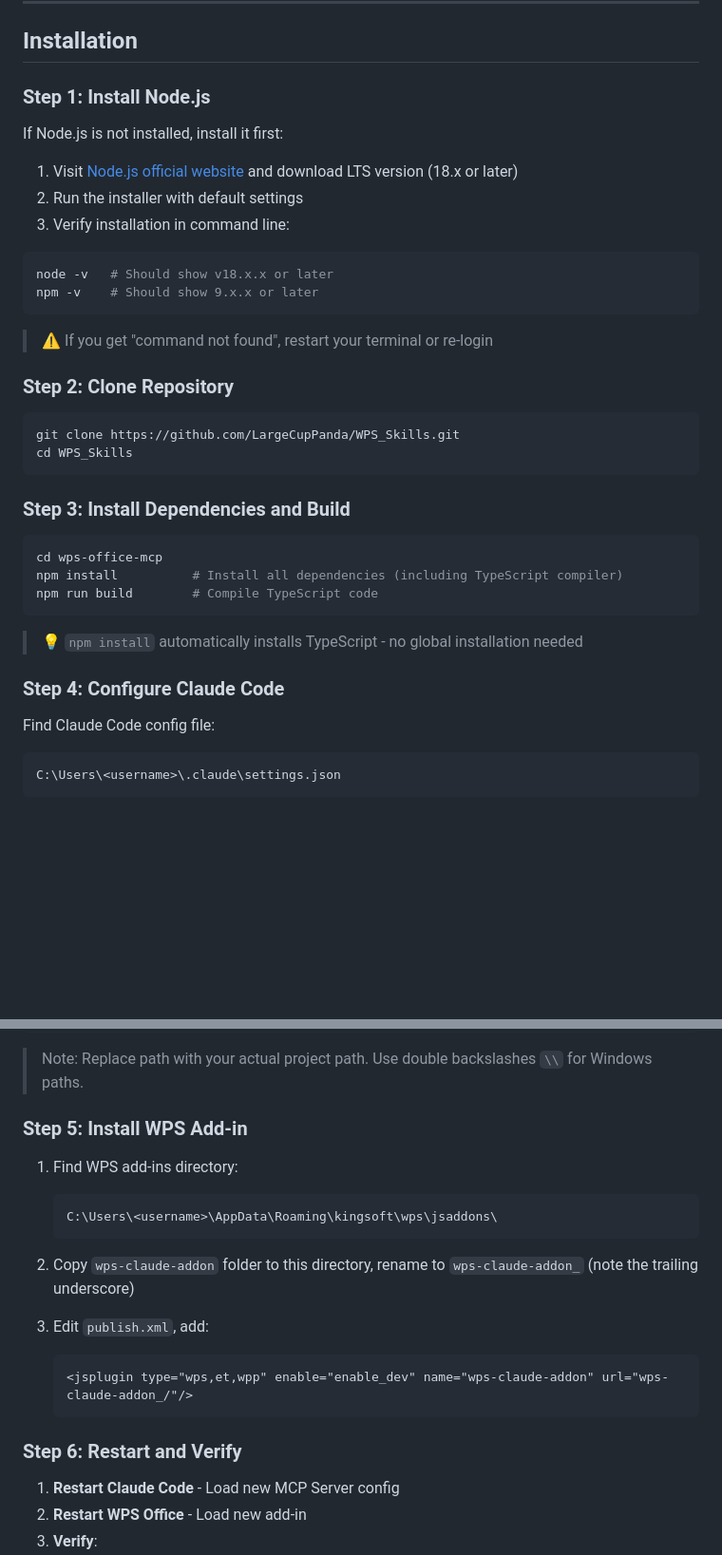
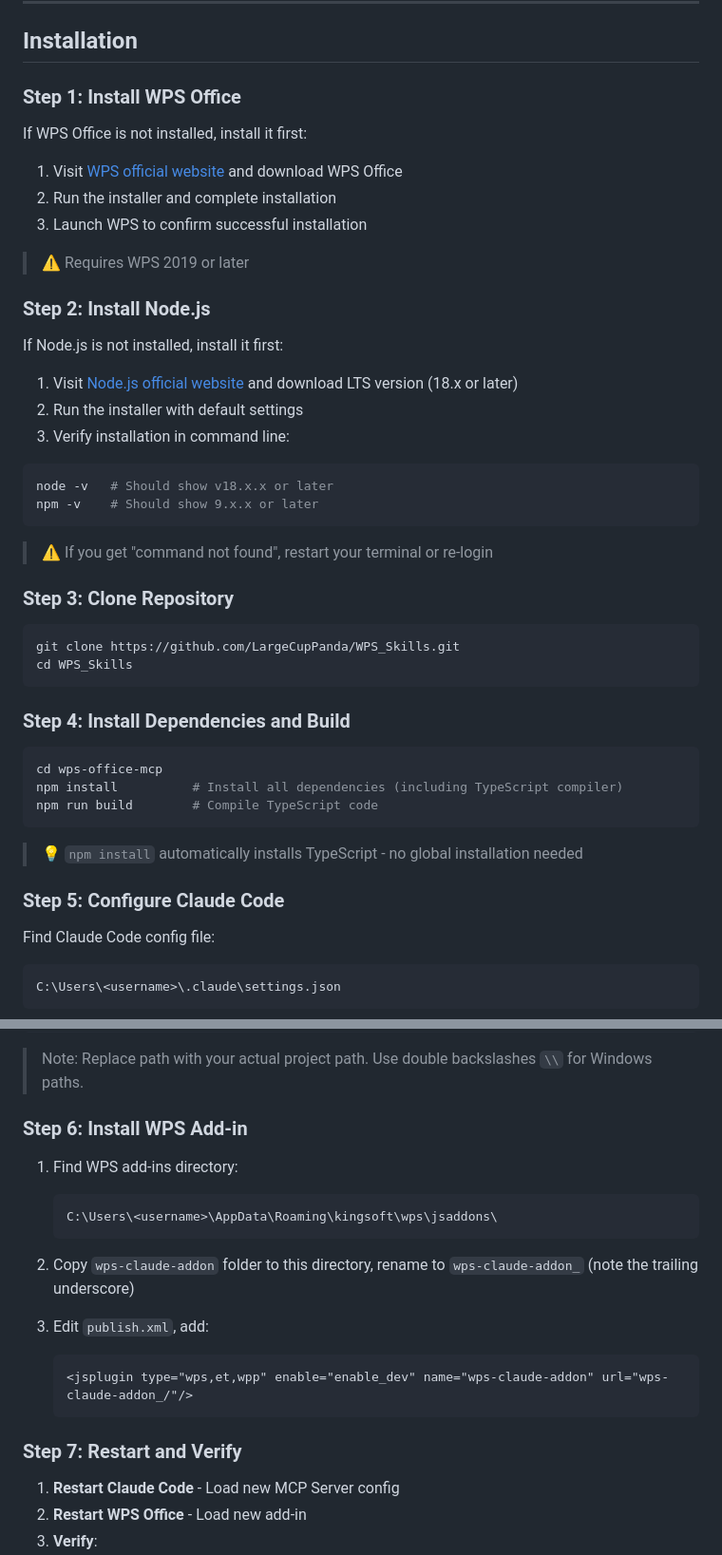
Before and after one commit to LargeCupPanda/WPS_Skills, a Markdown page: README_EN.md, 2 parts joined by grey strips. Shown at 95% size. GitHub-like rendering; blank space fills up the shorter version.

````diff
--- a/README_EN.md
+++ b/README_EN.md
@@ -64,7 +64,17 @@ User: Add a text box on slide 1
 
 ## Installation
 
-### Step 1: Install Node.js
+### Step 1: Install WPS Office
+
+If WPS Office is not installed, install it first:
+
+1. Visit [WPS official website](https://www.wps.com/) and download WPS Office
+2. Run the installer and complete installation
+3. Launch WPS to confirm successful installation
+
+> ⚠️ Requires WPS 2019 or later
+
+### Step 2: Install Node.js
 
 If Node.js is not installed, install it first:
 
@@ -79,14 +89,14 @@ npm -v    # Should show 9.x.x or later
 
 > ⚠️ If you get "command not found", restart your terminal or re-login
 
-### Step 2: Clone Repository
+### Step 3: Clone Repository
 
 ```bash
 git clone https://github.com/LargeCupPanda/WPS_Skills.git
 cd WPS_Skills
 ```
 
-### Step 3: Install Dependencies and Build
+### Step 4: Install Dependencies and Build
 
 ```bash
 cd wps-office-mcp
@@ -96,7 +106,7 @@ npm run build        # Compile TypeScript code
 
 > 💡 `npm install` automatically installs TypeScript - no global installation needed
 
-### Step 4: Configure Claude Code
+### Step 5: Configure Claude Code
 
 Find Claude Code config file:
 ```
@@ -118,7 +128,7 @@ Add MCP Server configuration:
 
 > Note: Replace path with your actual project path. Use double backslashes `\\` for Windows paths.
 
-### Step 5: Install WPS Add-in
+### Step 6: Install WPS Add-in
 
 1. Find WPS add-ins directory:
    ```
@@ -132,7 +142,7 @@ Add MCP Server configuration:
    <jsplugin type="wps,et,wpp" enable="enable_dev" name="wps-claude-addon" url="wps-claude-addon_/"/>
    ```
 
-### Step 6: Restart and Verify
+### Step 7: Restart and Verify
 
 1. **Restart Claude Code** - Load new MCP Server config
 2. **Restart WPS Office** - Load new add-in
````
Also changed, not shown: README.md (+16 -6 lines).
